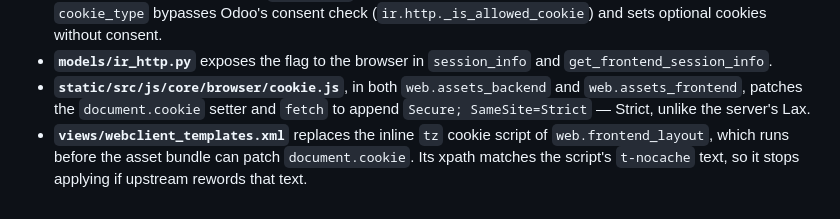
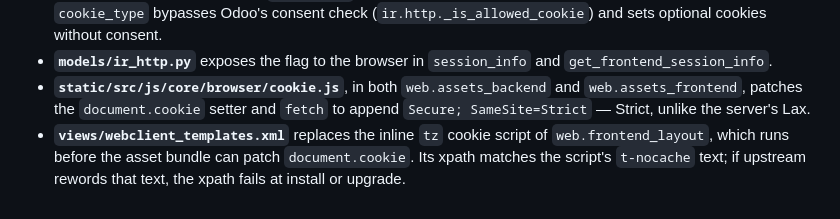
Before and after one commit to opsway/odoo_secure_cookies_support, a Markdown page: CLAUDE.md, the part around the change. GitHub-like rendering.

Commit message:
[FIX] CLAUDE.md: an unmatched tz xpath fails, it is not skipped
Odoo raises "cannot be located in parent view" when an inherited view's xpath matches nothing, so a
reworded t-nocache text breaks install or upgrade rather than silently dropping the override.

Co-Authored-By: Claude Opus 5.5 <noreply@anthropic.com>
Claude-Session: https://claude.ai/code/session_01Mzagop6GfQUDmyzK6q4TqU

```diff
--- a/CLAUDE.md
+++ b/CLAUDE.md
@@ -70,5 +70,5 @@ Everything keys off the `ir.config_parameter` `secure_cookies` (seeded `0`, `nou
 - **`static/src/js/core/browser/cookie.js`**, in both `web.assets_backend` and `web.assets_frontend`, patches the
   `document.cookie` setter and `fetch` to append `Secure; SameSite=Strict` — Strict, unlike the server's Lax.
 - **`views/webclient_templates.xml`** replaces the inline `tz` cookie script of `web.frontend_layout`, which runs
-  before the asset bundle can patch `document.cookie`. Its xpath matches the script's `t-nocache` text, so it
-  stops applying if upstream rewords that text.
+  before the asset bundle can patch `document.cookie`. Its xpath matches the script's `t-nocache` text; if upstream
+  rewords that text, the xpath fails at install or upgrade.
```
